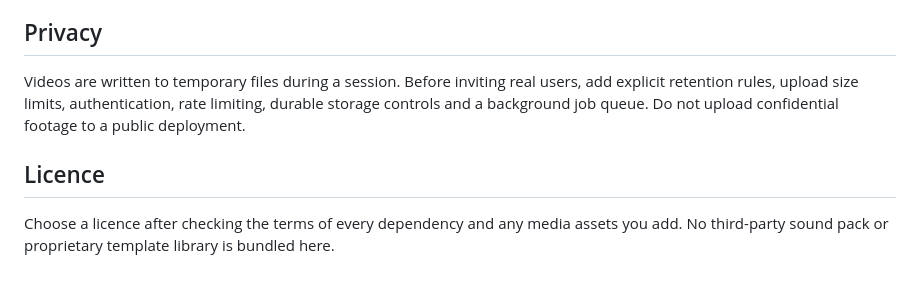
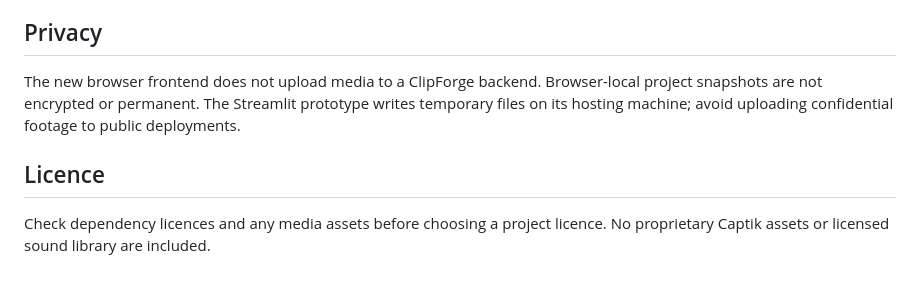
Before and after one commit to gaurav-nikam-ds/clipforge-ai, a Markdown page: README.md, the part around one of its changes. GitHub-like rendering.

```diff
--- a/README.md
+++ b/README.md
@@ -60,6 +58,6 @@ The first AI transcription may download model files. The `tiny` model is selecte
 
 ## Privacy
-Videos are written to temporary files during a session. Before inviting real users, add explicit retention rules, upload size limits, authentication, rate limiting, durable storage controls and a background job queue. Do not upload confidential footage to a public deployment.
+The new browser frontend does not upload media to a ClipForge backend. Browser-local project snapshots are not encrypted or permanent. The Streamlit prototype writes temporary files on its hosting machine; avoid uploading confidential footage to public deployments.
 
 ## Licence
-Choose a licence after checking the terms of every dependency and any media assets you add. No third-party sound pack or proprietary template library is bundled here.
+Check dependency licences and any media assets before choosing a project licence. No proprietary Captik assets or licensed sound library are included.
```
Also changed, not shown: other parts of README.md (+41 -43 lines).
